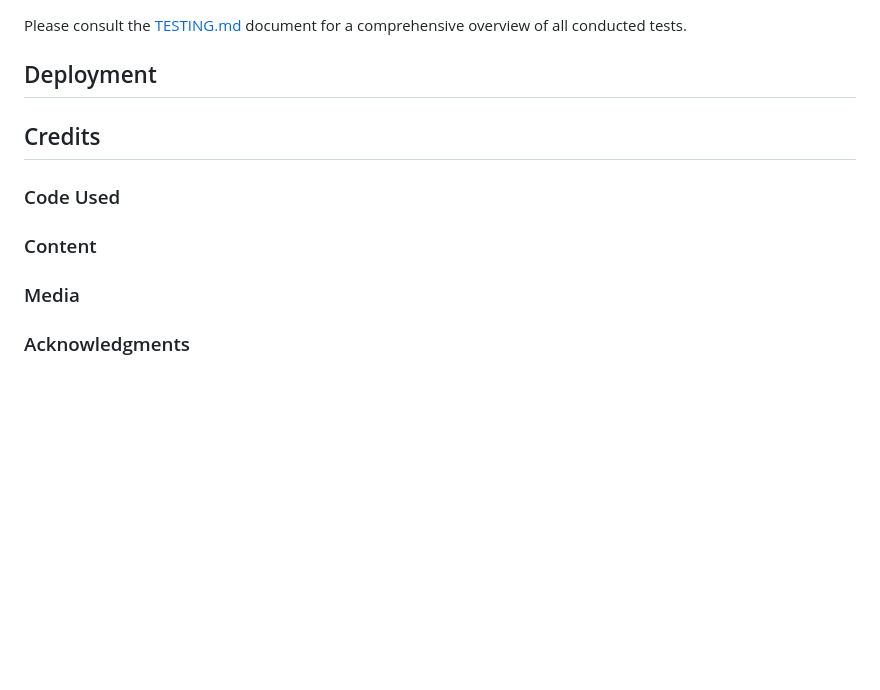
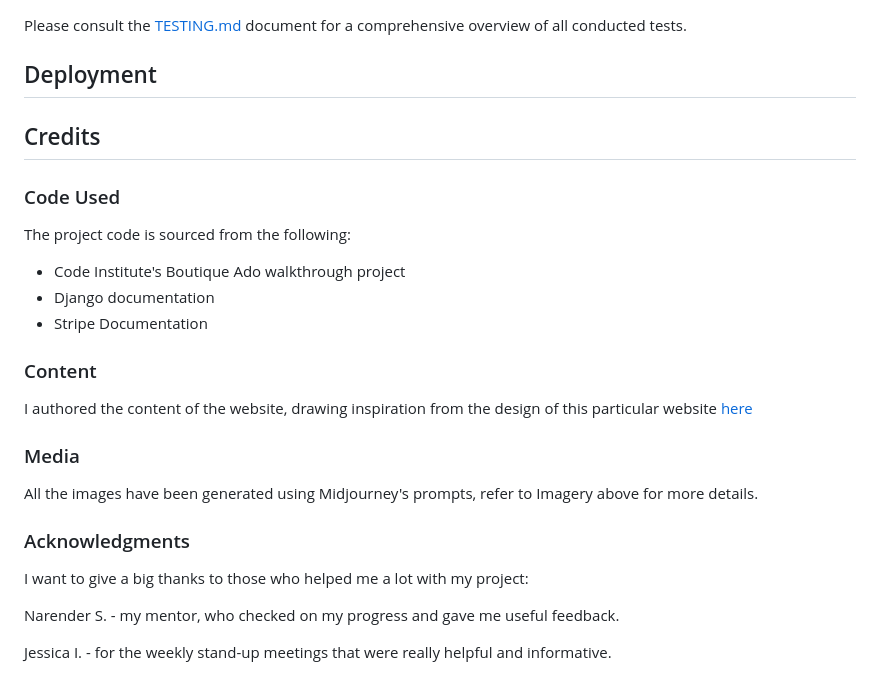
Before and after one commit to zaicodes/CushionHaven, a Markdown page: README.md, the part around one of its changes. GitHub-like rendering; blank space fills up the shorter version.

```diff
--- a/README.md
+++ b/README.md
@@ -131,12 +159,28 @@ Please consult the [TESTING.md](https://github.com/zaicodes/CushionHaven/blob/ma
 
 ## Deployment
 
+
 ## Credits
 
 ### Code Used
 
+The project code is sourced from the following:
+
+- Code Institute's Boutique Ado walkthrough project
+- Django documentation
+- Stripe Documentation
+
 ### Content
 
+I authored the content of the website, drawing inspiration from the design of this particular website [here](https://mariela.webflow.io/)
+
 ### Media
+All the images have been generated using Midjourney's prompts, refer to Imagery above for more details.
 
 ### Acknowledgments
+
+I want to give a big thanks to those who helped me a lot with my project:
+
+Narender S. - my mentor, who checked on my progress and gave me useful feedback.
+
+Jessica I. - for the weekly stand-up meetings that were really helpful and informative.
```
Also changed, not shown: other parts of README.md (+28 -0 lines), TESTING.md (+3 -2 lines).
